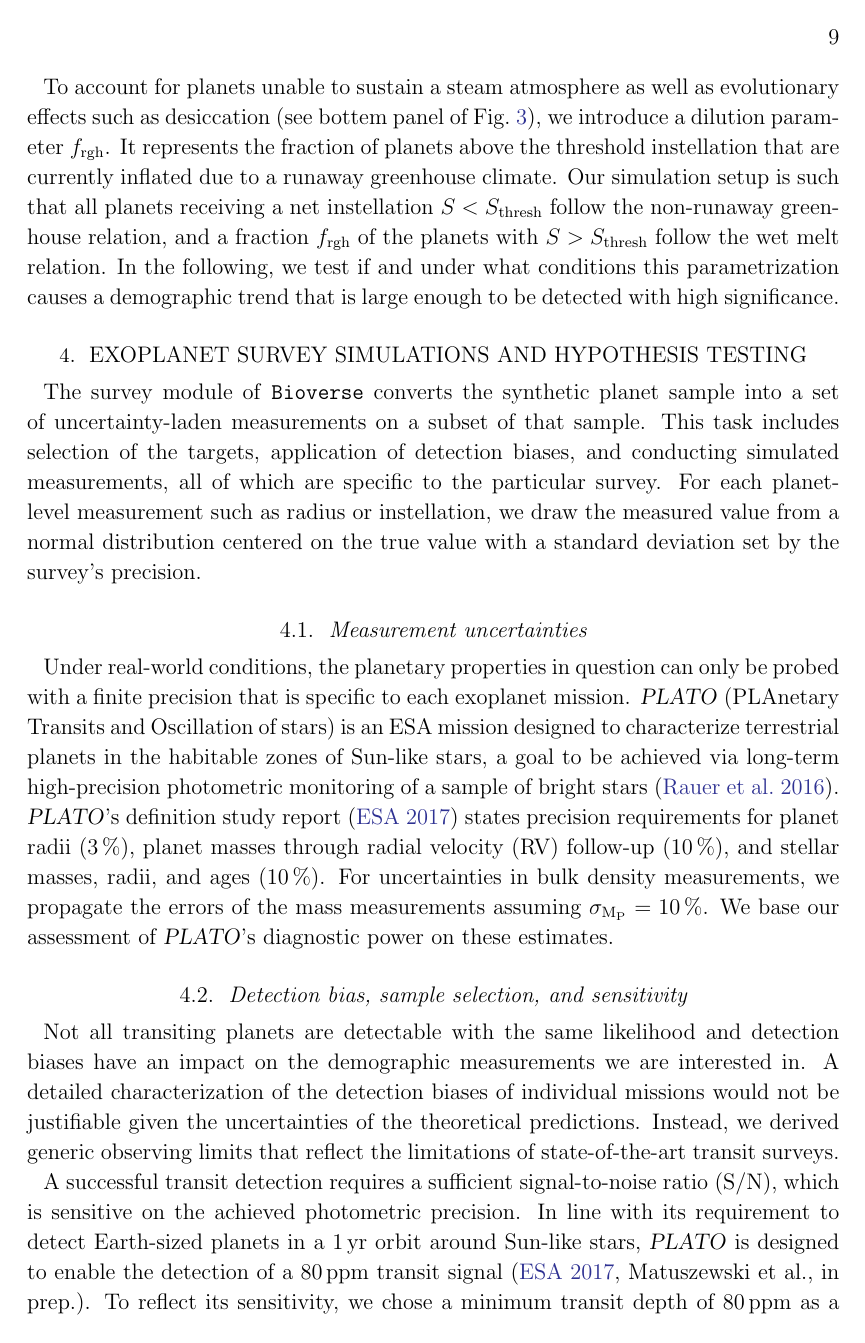
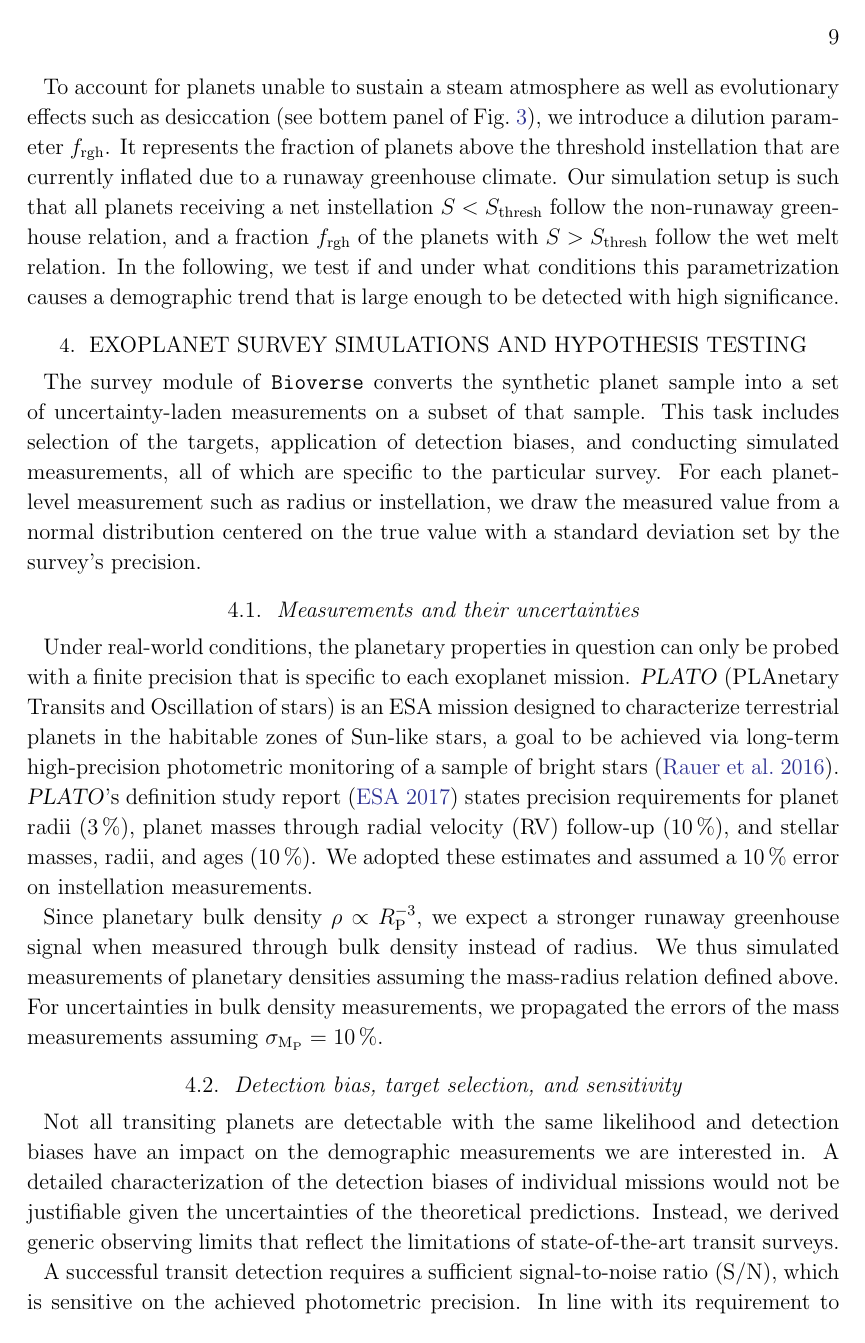
Before and after one commit to matiscke/hz-inner-edge-discontinuity, a LaTeX paper (src/tex/ms.tex): page 9 of 30. Compiled offline with pdfLaTeX; a LaTeX package or settings file that is missing is left out.

Commit message:
clean up density measurements

```diff
--- a/src/tex/ms.tex
+++ b/src/tex/ms.tex
@@ -242,15 +242,18 @@ The survey module of \bioverse\ converts the synthetic planet sample into a set
 This task includes selection of the targets, application of detection biases, and conducting simulated measurements, all of which are specific to the particular survey.
 For each planet-level measurement such as radius or instellation, we draw the measured value from a normal distribution centered on the true value with a standard deviation set by the survey's precision.
 
-\subsection{Measurement uncertainties}
+\subsection{Measurements and their uncertainties}
 Under real-world conditions, the planetary properties in question can only be probed with a finite precision that is specific to each exoplanet mission.
 %\subsubsection{PLATO}
 \plato\ (PLAnetary Transits and Oscillation of stars) is an ESA mission designed to characterize terrestrial planets in the habitable zones of Sun-like stars, a goal to be achieved via long-term high-precision photometric monitoring of a sample of bright stars~\citep{Rauer2016}.
 \plato's definition study report~\citep{plato2017} states precision requirements for planet radii~(\SI{3}{\percent}), planet masses through radial velocity~(RV) follow-up~(\SI{10}{\percent}), and stellar masses, radii, and ages~(\SI{10}{\percent}).
-For uncertainties in bulk density measurements, we propagate the errors of the mass measurements assuming $\sigma_\mathrm{M_\mathrm{P}} = \SI{10}{\percent}$.
-We base our assessment of \plato's diagnostic power on these estimates.
+We adopted these estimates and assumed a \SI{10}{\percent} error on instellation measurements.
 
-\subsection{Detection bias, sample selection, and sensitivity}\label{sec:sensitivity} % Turbet2019 lists precision for CHEOPS, PLATO?, TESS?
+Since planetary bulk density $\rho \propto R_\mathrm{P}^{-3}$, we expect a stronger runaway greenhouse signal when measured through bulk density instead of radius.
+We thus simulated measurements of planetary densities assuming the mass-radius relation defined above.
+For uncertainties in bulk density measurements, we propagated the errors of the mass measurements assuming $\sigma_\mathrm{M_\mathrm{P}} = \SI{10}{\percent}$.
+
+\subsection{Detection bias, target selection, and sensitivity}\label{sec:sensitivity} % Turbet2019 lists precision for CHEOPS, PLATO?, TESS?
 Not all transiting planets are detectable with the same likelihood and detection biases have an impact on the demographic measurements we are interested in.
 A detailed characterization of the detection biases of individual missions would not be justifiable given the uncertainties of the theoretical predictions.
 Instead, we derived generic observing limits that reflect the limitations of state-of-the-art transit surveys.
```
Also changed, not shown: src/tex/ms.tex (7 more changed lines).
